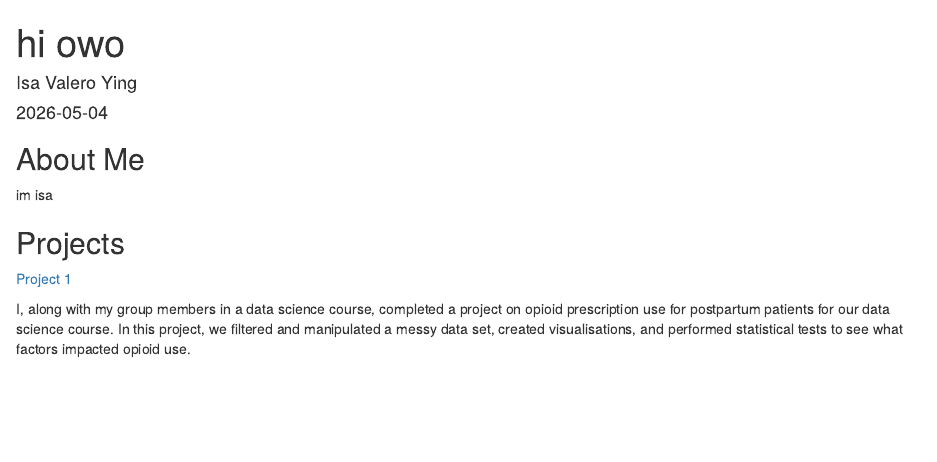
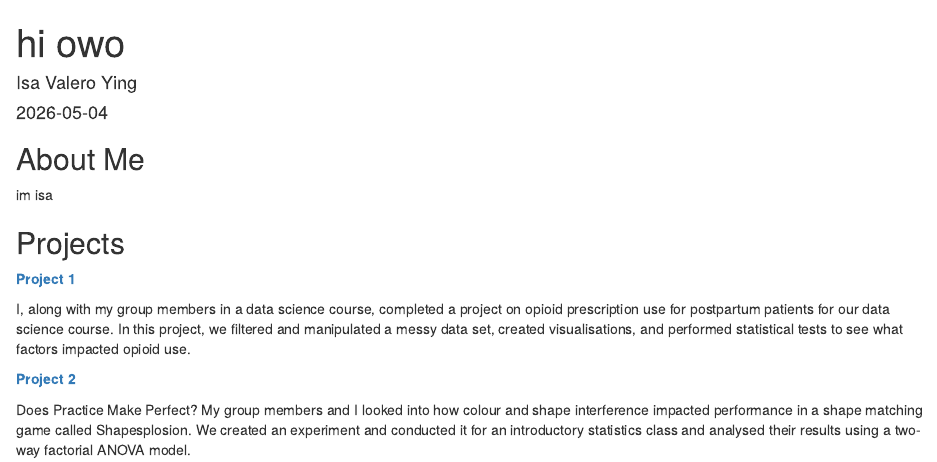
Before and after one commit to isavalero-ying/isavalero-ying.github.io, an R Markdown document (index.Rmd): the page in a window 1100 px wide, from its top. The pictures show the output file index.html that the author committed with the source, opened offline.

Commit message:
add project

```diff
--- a/index.Rmd
+++ b/index.Rmd
@@ -15,6 +15,11 @@ im isa
 
 ## Projects
 
-[Project 1](opioid-proj.pdf)
+**[Project 1](opioid-proj.pdf)**
 
 I, along with my group members in a data science course, completed a project on opioid prescription use for postpartum patients for our data science course. In this project, we filtered and manipulated a messy data set, created visualisations, and performed statistical tests to see what factors impacted opioid use.
+
+
+**[Project 2](Project_2.html)**
+
+Does Practice Make Perfect? My group members and I looked into how colour and shape interference impacted performance in a shape matching game called Shapesplosion. We created an experiment and conducted it for an introductory statistics class and analysed their results using a two-way factorial ANOVA model.
```
Also changed, not shown: index.html.
